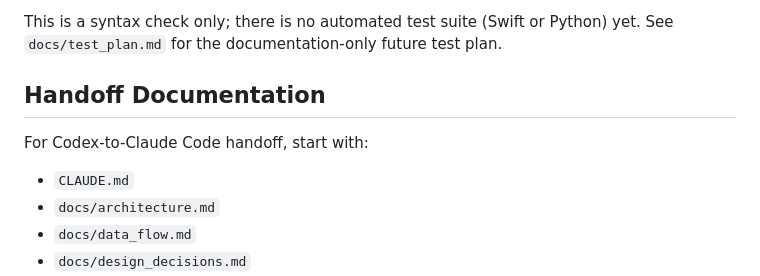
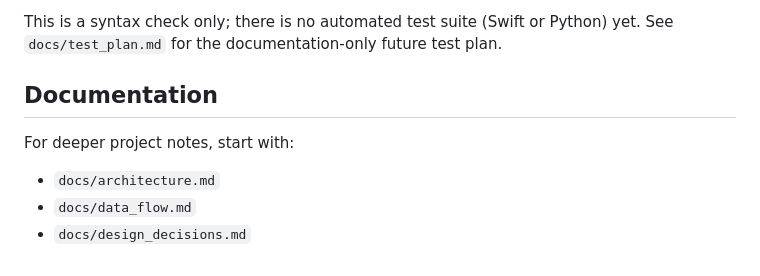
Before and after one commit to b07505054/PocketChef-AI, a Markdown page: README.md, the part around the change. GitHub-like rendering.

Commit message:
docs: add documentation hierarchy policy

```diff
--- a/README.md
+++ b/README.md
@@ -610,11 +610,10 @@ CI (`.github/workflows/python-validate.yml`) creates `.venv` itself with Python
 
 This is a syntax check only; there is no automated test suite (Swift or Python) yet. See `docs/test_plan.md` for the documentation-only future test plan.
 
-## Handoff Documentation
+## Documentation
 
-For Codex-to-Claude Code handoff, start with:
+For deeper project notes, start with:
 
-- `CLAUDE.md`
 - `docs/architecture.md`
 - `docs/data_flow.md`
 - `docs/design_decisions.md`
```
Also changed, not shown: CLAUDE.md (+124 -0 lines).
